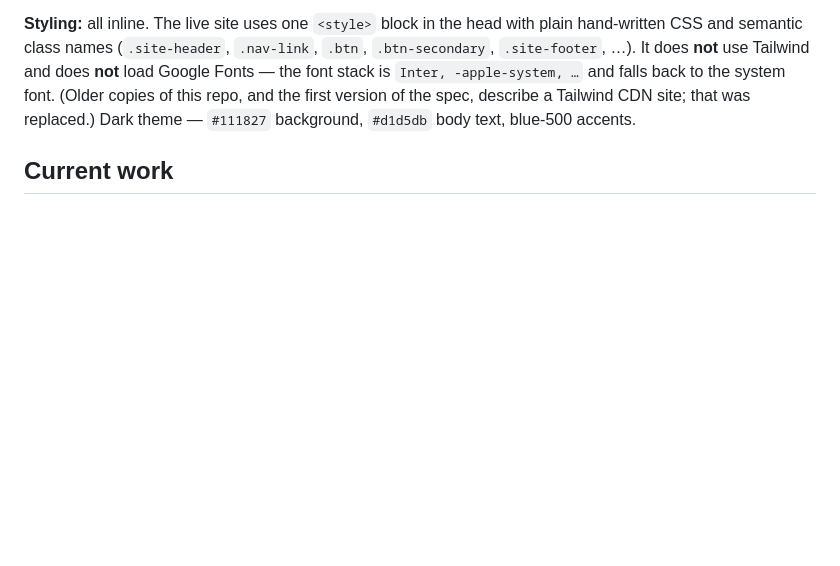
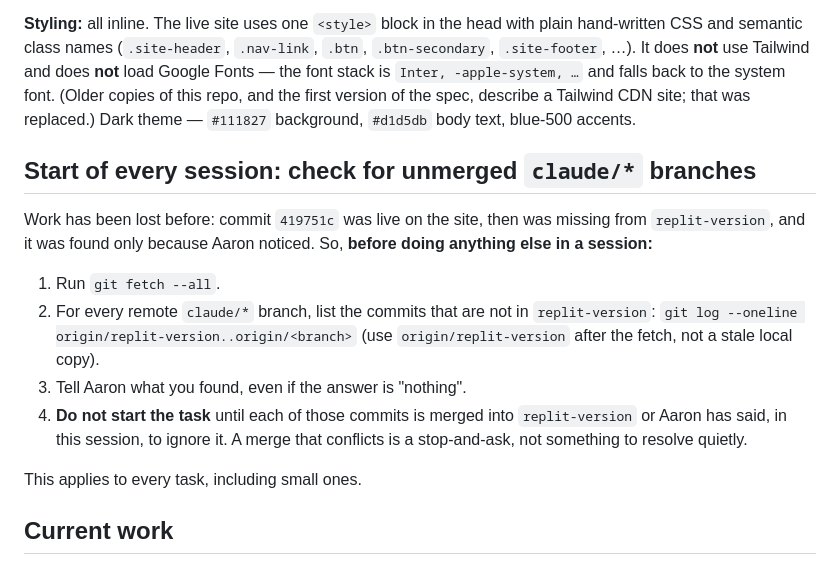
Before and after one commit to Tequestador/-aaron-pitters-website, a Markdown page: CLAUDE.md, the part around the change. GitHub-like rendering; blank space fills up the shorter version.

Commit message:
CLAUDE.md: check for unmerged claude/* branches at the start of every session
Commit 419751c was live, then missing from replit-version. Every session now
fetches and lists claude/* commits not in replit-version before starting work.

Co-Authored-By: Claude Sonnet 5.5 <noreply@anthropic.com>
Claude-Session: https://claude.ai/code/session_01Mc25hjC1tJW6AFWGpcaB7K

```diff
--- a/CLAUDE.md
+++ b/CLAUDE.md
@@ -32,6 +32,23 @@ Google Fonts — the font stack is `Inter, -apple-system, …` and falls back to
 font. (Older copies of this repo, and the first version of the spec, describe a Tailwind
 CDN site; that was replaced.) Dark theme — `#111827` background, `#d1d5db` body text,
 blue-500 accents.
+
+## Start of every session: check for unmerged `claude/*` branches
+
+Work has been lost before: commit `419751c` was live on the site, then was missing from
+`replit-version`, and it was found only because Aaron noticed. So, **before doing anything
+else in a session:**
+
+1. Run `git fetch --all`.
+2. For every remote `claude/*` branch, list the commits that are not in `replit-version`:
+   `git log --oneline origin/replit-version..origin/<branch>` (use `origin/replit-version`
+   after the fetch, not a stale local copy).
+3. Tell Aaron what you found, even if the answer is "nothing".
+4. **Do not start the task** until each of those commits is merged into `replit-version` or
+   Aaron has said, in this session, to ignore it. A merge that conflicts is a stop-and-ask,
+   not something to resolve quietly.
+
+This applies to every task, including small ones.
 
 ## Current work
 
```
